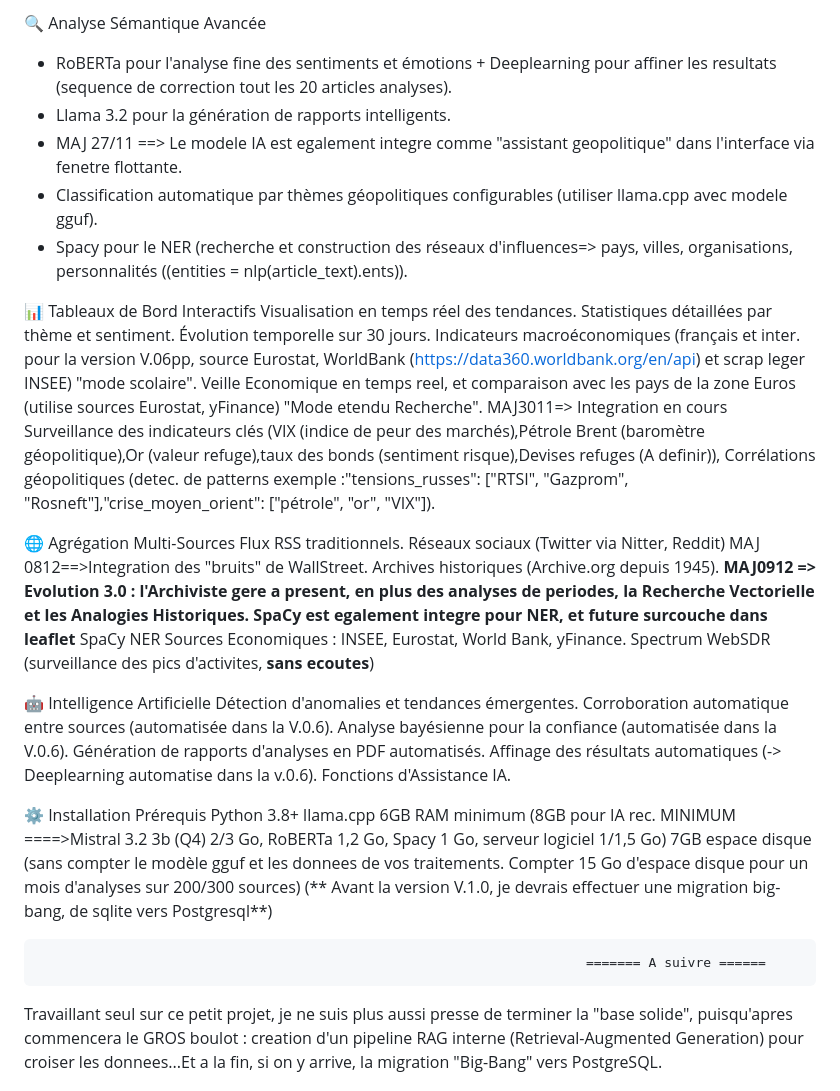
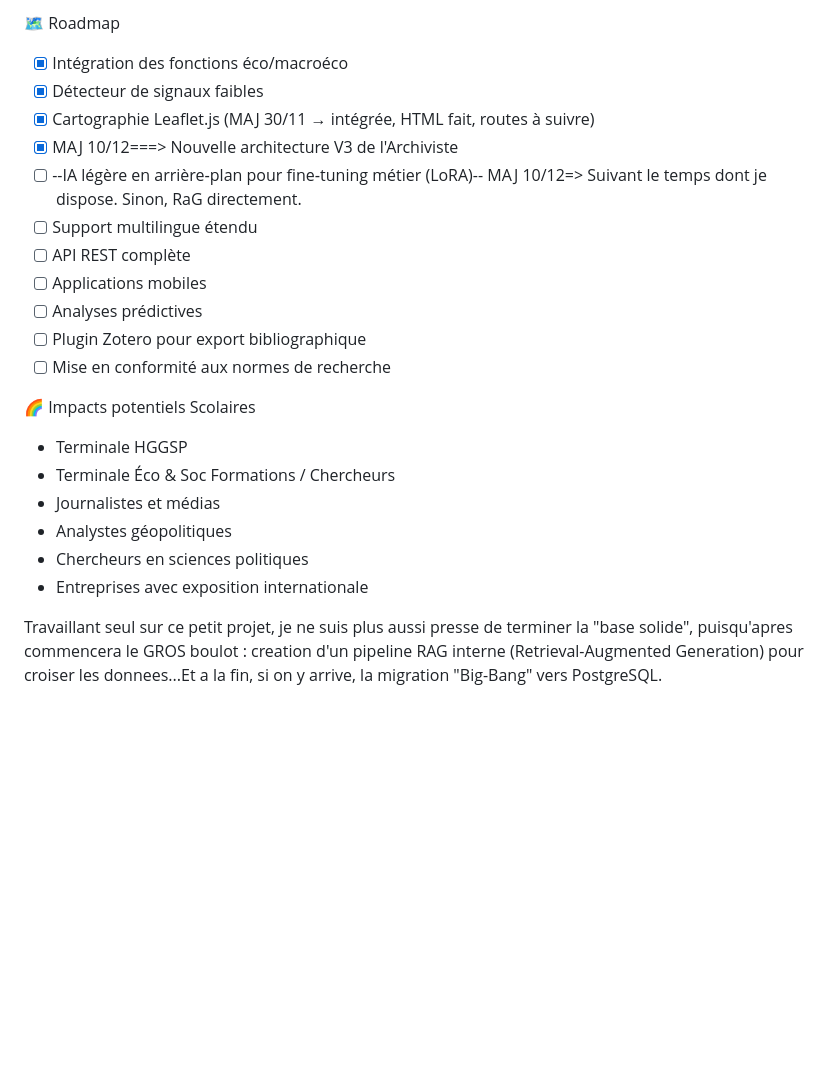
Before and after one commit to ohenrib-jpg/GEOPOL, a Markdown page: README.md, the part around one of its changes. GitHub-like rendering; blank space fills up the shorter version.

```diff
--- a/README.md
+++ b/README.md
@@ -21,44 +80,28 @@ Approche Multi-Échelles: Du local (cartographie narrative) au global (rapports
 
-🔍 Analyse Sémantique Avancée
-* RoBERTa pour l'analyse fine des sentiments et émotions + Deeplearning pour affiner les resultats (sequence de correction tout les 20 articles analyses).
-* Llama 3.2 pour la génération de rapports intelligents.
-* MAJ 27/11 ==> Le modele IA est egalement integre comme "assistant geopolitique" dans l'interface via fenetre flottante.
-* Classification automatique par thèmes géopolitiques configurables (utiliser llama.cpp avec modele gguf).
-* Spacy pour le NER (recherche et construction des réseaux d'influences=> pays, villes, organisations, personnalités ((entities = nlp(article_text).ents)).
+🗺️ Roadmap
+- [X] Intégration des fonctions éco/macroéco
+- [X] Détecteur de signaux faibles
+- [X] Cartographie Leaflet.js (MAJ 30/11 → intégrée, HTML fait, routes à suivre)
+- [X] MAJ 10/12===> Nouvelle architecture V3 de l'Archiviste
+- [ ] --IA légère en arrière‑plan pour fine‑tuning métier (LoRA)-- MAJ 10/12=> Suivant le temps dont je dispose. Sinon, RaG directement.
+- [ ] Support multilingue étendu
+- [ ] API REST complète
+- [ ] Applications mobiles
+- [ ] Analyses prédictives
+- [ ] Plugin Zotero pour export bibliographique
+- [ ] Mise en conformité aux normes de recherche
 
-📊 Tableaux de Bord Interactifs
-Visualisation en temps réel des tendances.
-Statistiques détaillées par thème et sentiment.
-Évolution temporelle sur 30 jours.
-Indicateurs macroéconomiques (français et inter. pour la version V.06pp, source Eurostat, WorldBank (https://data360.worldbank.org/en/api) et scrap leger INSEE) "mode scolaire".
-Veille Economique en temps reel, et comparaison avec les pays de la zone Euros (utilise sources Eurostat, yFinance) "Mode etendu Recherche".
-MAJ3011=> Integration en cours Surveillance des indicateurs clés (VIX (indice de peur des marchés),Pétrole Brent (baromètre géopolitique),Or (valeur refuge),taux des bonds (sentiment risque),Devises refuges (A definir)), Corrélations géopolitiques (detec. de patterns exemple :"tensions_russes": ["RTSI", "Gazprom", "Rosneft"],"crise_moyen_orient": ["pétrole", "or", "VIX"]).
+🌈 Impacts potentiels
+Scolaires
+- Terminale HGGSP
+- Terminale Éco & Soc
+Formations / Chercheurs
+- Journalistes et médias
+- Analystes géopolitiques
+- Chercheurs en sciences politiques
+- Entreprises avec exposition internationale
 
-🌐 Agrégation Multi-Sources
-Flux RSS traditionnels.
-Réseaux sociaux (Twitter via Nitter, Reddit) MAJ 0812==>Integration des "bruits" de WallStreet.
-Archives historiques (Archive.org depuis 1945). **MAJ0912 => Evolution 3.0 : l'Archiviste gere a present, en plus des analyses de periodes, la Recherche Vectorielle et les Analogies Historiques. SpaCy est egalement integre pour NER, et future surcouche dans leaflet**
-SpaCy NER
-Sources Economiques : INSEE, Eurostat, World Bank, yFinance.
-Spectrum WebSDR (surveillance des pics d'activites, **sans ecoutes**)
 
-🤖 Intelligence Artificielle
-Détection d'anomalies et tendances émergentes.
-Corroboration automatique entre sources (automatisée dans la V.0.6).
-Analyse bayésienne pour la confiance (automatisée dans la V.0.6).
-Génération de rapports d'analyses en PDF automatisés.
-Affinage des résultats automatiques (-> Deeplearning automatise dans la v.0.6).
-Fonctions d'Assistance IA.
-
-⚙️ Installation
-Prérequis
-Python 3.8+
-llama.cpp
-6GB RAM minimum (8GB pour IA rec. MINIMUM ====>Mistral 3.2 3b (Q4) 2/3 Go, RoBERTa 1,2 Go, Spacy 1 Go, serveur logiciel 1/1,5 Go)
-7GB espace disque (sans compter le modèle gguf et les donnees de vos traitements. Compter 15 Go d'espace disque pour un mois d'analyses sur 200/300 sources)
-(** Avant la version V.1.0, je devrais effectuer une migration big-bang, de sqlite vers Postgresql**)
-
-                                                                          ======= A suivre ======
 Travaillant seul sur ce petit projet, je ne suis plus aussi presse de terminer la "base solide", puisqu'apres commencera le GROS boulot : creation d'un pipeline RAG interne (Retrieval-Augmented Generation) pour croiser les donnees...Et a la fin, si on y arrive, la migration "Big-Bang" vers PostgreSQL.
 
 En cours avant 0.7PP:
```
Also changed, not shown: other parts of README.md (+63 -4 lines).
